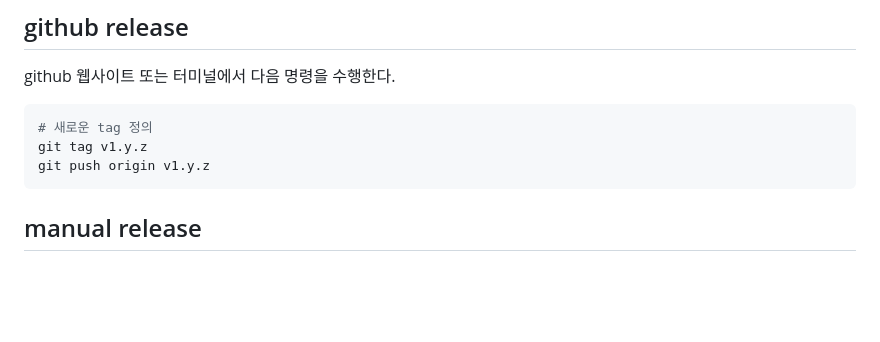
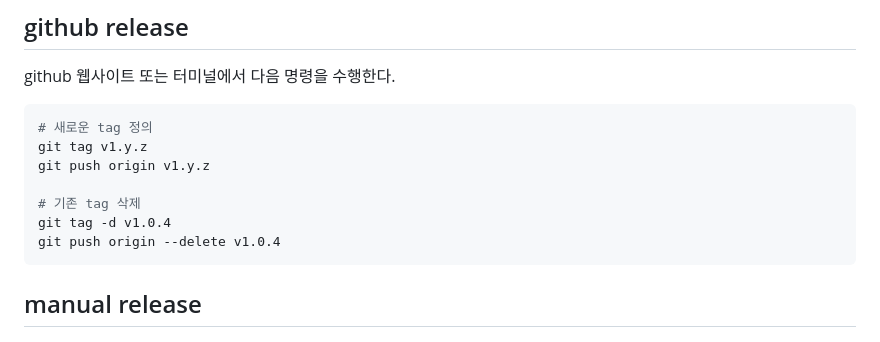
Before and after one commit to guruchun/mav-flow, a Markdown page: docs/DevGuide.md, the part around the change. Rendered like a GitHub page; blank space fills up the shorter version.

````diff
--- a/docs/DevGuide.md
+++ b/docs/DevGuide.md
@@ -26,6 +26,10 @@ github 웹사이트 또는 터미널에서 다음 명령을 수행한다.
 # 새로운 tag 정의
 git tag v1.y.z
 git push origin v1.y.z
+
+# 기존 tag 삭제
+git tag -d v1.0.4
+git push origin --delete v1.0.4
 ```
 
 ## manual release
````
Also changed, not shown: README.md (+1 -10 lines), docs/img/mav-flow.png (added), 1 other file.
